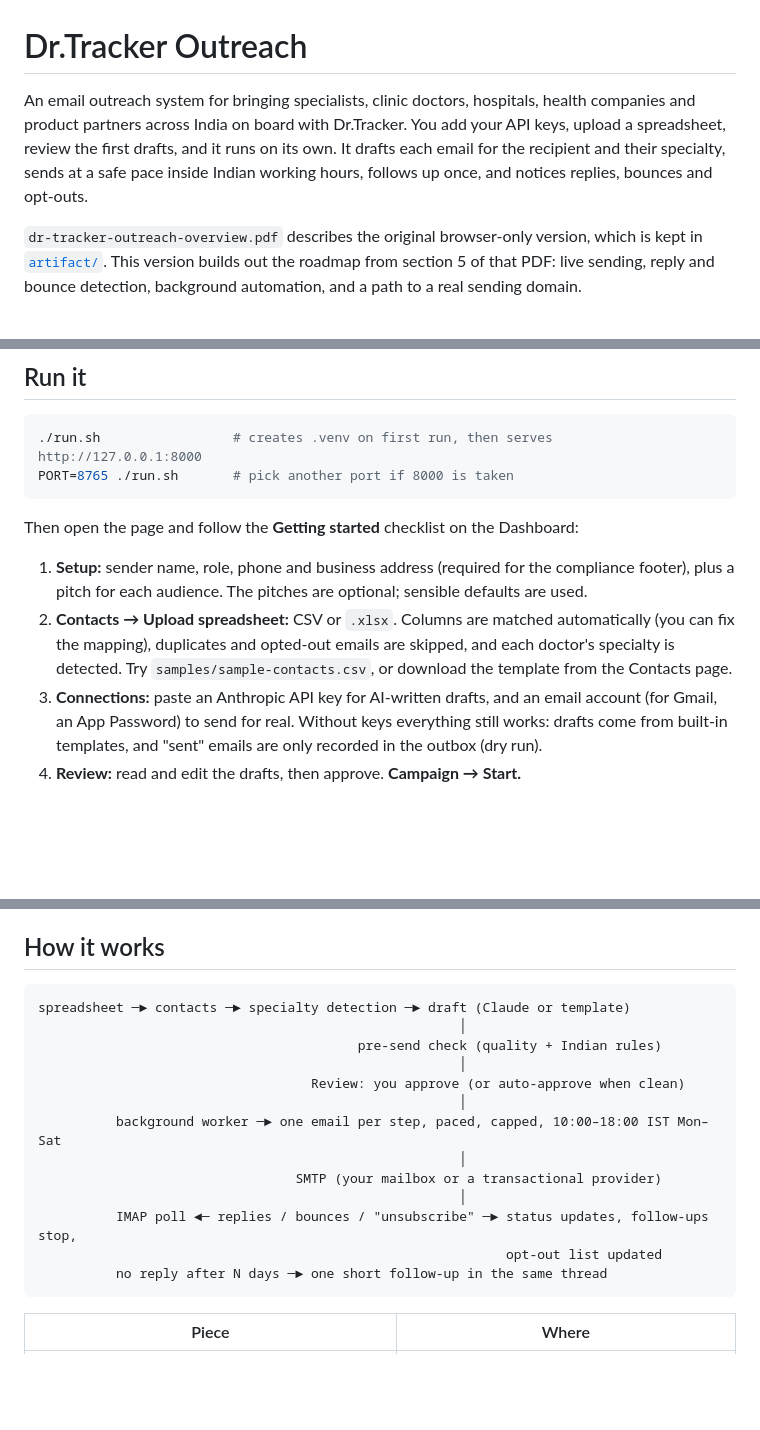
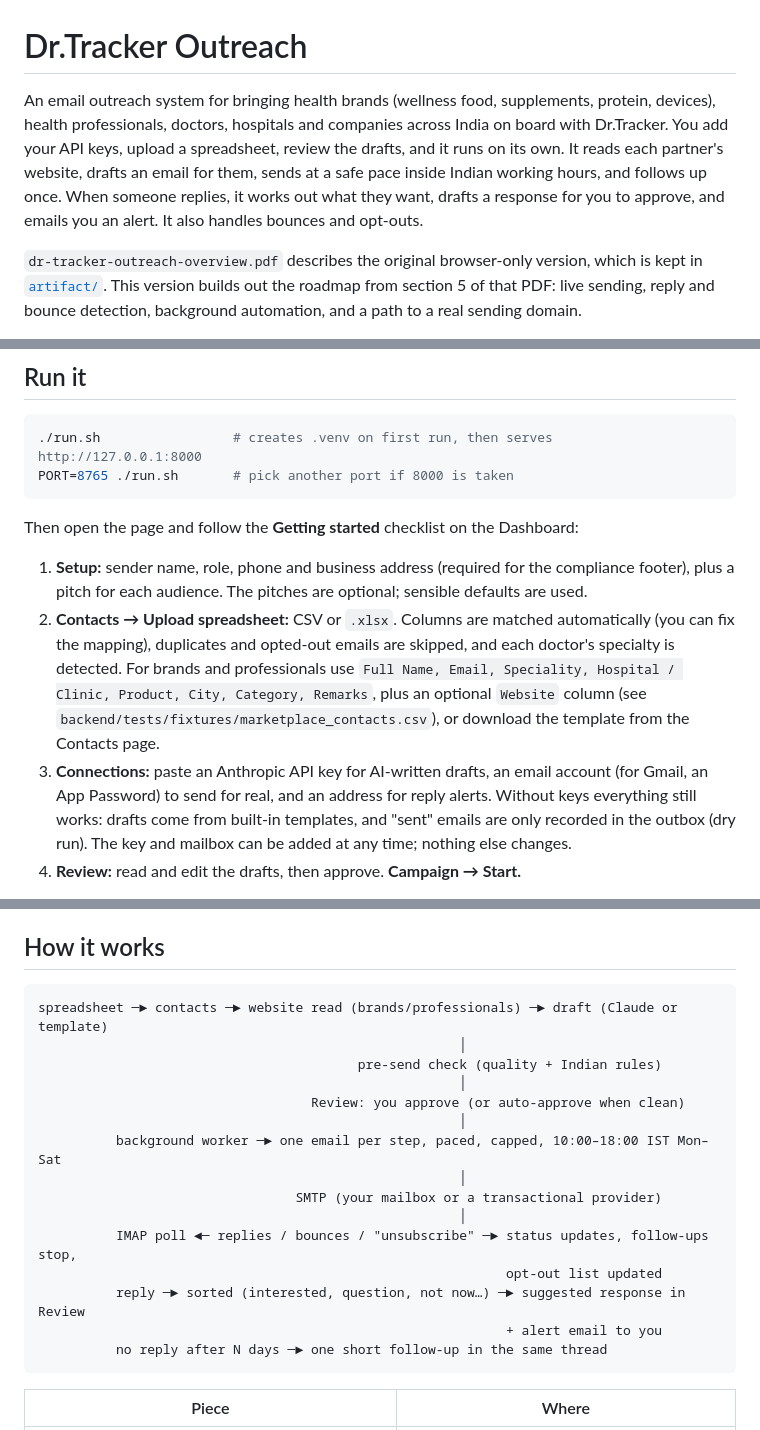
Before and after one commit to parmudgal-design/Outreach, a Markdown page: README.md, 3 parts joined by grey strips. GitHub-like rendering; blank space fills up the shorter version.

````diff
--- a/README.md
+++ b/README.md
@@ -1,6 +1,6 @@
 # Dr.Tracker Outreach
 
-An email outreach system for bringing specialists, clinic doctors, hospitals, health companies and product partners across India on board with Dr.Tracker. You add your API keys, upload a spreadsheet, review the first drafts, and it runs on its own. It drafts each email for the recipient and their specialty, sends at a safe pace inside Indian working hours, follows up once, and notices replies, bounces and opt-outs.
+An email outreach system for bringing health brands (wellness food, supplements, protein, devices), health professionals, doctors, hospitals and companies across India on board with Dr.Tracker. You add your API keys, upload a spreadsheet, review the drafts, and it runs on its own. It reads each partner's website, drafts an email for them, sends at a safe pace inside Indian working hours, and follows up once. When someone replies, it works out what they want, drafts a response for you to approve, and emails you an alert. It also handles bounces and opt-outs.
 
 `dr-tracker-outreach-overview.pdf` describes the original browser-only version, which is kept in [`artifact/`](artifact/). This version builds out the roadmap from section 5 of that PDF: live sending, reply and bounce detection, background automation, and a path to a real sending domain.
 
@@ -14,8 +14,8 @@ PORT=8765 ./run.sh       # pick another port if 8000 is taken
 Then open the page and follow the **Getting started** checklist on the Dashboard:
 
 1. **Setup:** sender name, role, phone and business address (required for the compliance footer), plus a pitch for each audience. The pitches are optional; sensible defaults are used.
-2. **Contacts → Upload spreadsheet:** CSV or `.xlsx`. Columns are matched automatically (you can fix the mapping), duplicates and opted-out emails are skipped, and each doctor's specialty is detected. Try `samples/sample-contacts.csv`, or download the template from the Contacts page.
-3. **Connections:** paste an Anthropic API key for AI-written drafts, and an email account (for Gmail, an App Password) to send for real. Without keys everything still works: drafts come from built-in templates, and "sent" emails are only recorded in the outbox (dry run).
+2. **Contacts → Upload spreadsheet:** CSV or `.xlsx`. Columns are matched automatically (you can fix the mapping), duplicates and opted-out emails are skipped, and each doctor's specialty is detected. For brands and professionals use `Full Name, Email, Speciality, Hospital / Clinic, Product, City, Category, Remarks`, plus an optional `Website` column (see `backend/tests/fixtures/marketplace_contacts.csv`), or download the template from the Contacts page.
+3. **Connections:** paste an Anthropic API key for AI-written drafts, an email account (for Gmail, an App Password) to send for real, and an address for reply alerts. Without keys everything still works: drafts come from built-in templates, and "sent" emails are only recorded in the outbox (dry run). The key and mailbox can be added at any time; nothing else changes.
 4. **Review:** read and edit the drafts, then approve. **Campaign → Start.**
 
 Going live: work through [docs/GO_LIVE_CHECKLIST.md](docs/GO_LIVE_CHECKLIST.md). Hosting (Docker + Caddy for HTTPS, backups, restore) is in [docs/DEPLOYMENT.md](docs/DEPLOYMENT.md), and sending-domain setup (SPF, DKIM, DMARC, warm-up) in [docs/DELIVERABILITY.md](docs/DELIVERABILITY.md).
@@ -30,7 +30,7 @@ Going live: work through [docs/GO_LIVE_CHECKLIST.md](docs/GO_LIVE_CHECKLIST.md).
 ## How it works
 
 ```
-spreadsheet ─► contacts ─► specialty detection ─► draft (Claude or template)
+spreadsheet ─► contacts ─► website read (brands/professionals) ─► draft (Claude or template)
                                                       │
                                          pre-send check (quality + Indian rules)
                                                       │
@@ -42,6 +42,8 @@ spreadsheet ─► contacts ─► specialty detection ─► draft (Claude or t
                                                       │
           IMAP poll ◄─ replies / bounces / "unsubscribe" ─► status updates, follow-ups stop,
                                                             opt-out list updated
+          reply ─► sorted (interested, question, not now…) ─► suggested response in Review
+                                                            + alert email to you
           no reply after N days ─► one short follow-up in the same thread
 ```
 
````
Also changed, not shown: other parts of README.md (+20 -2 lines), docs/DEPLOYMENT.md (+1 -0 lines), docs/GO_LIVE_CHECKLIST.md (+11 -5 lines).
